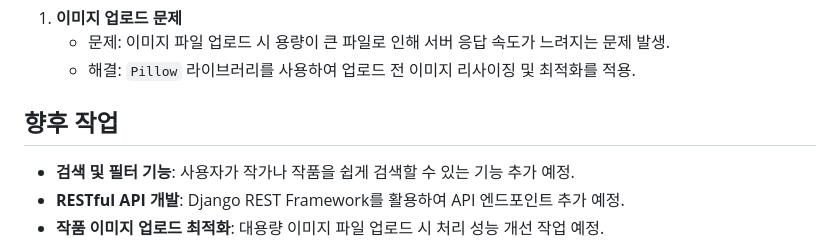
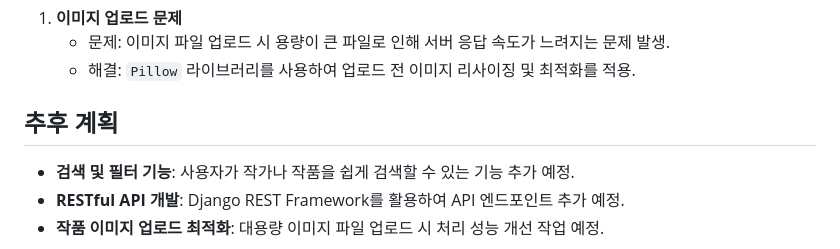
Before and after one commit to kyumin1219/open-gallery, a Markdown page: README.md, the part around the change. Drawn GitHub-style.

```diff
--- a/README.md
+++ b/README.md
@@ -94,7 +94,7 @@ python3 manage.py runserver
    - 문제: 이미지 파일 업로드 시 용량이 큰 파일로 인해 서버 응답 속도가 느려지는 문제 발생.
    - 해결: `Pillow` 라이브러리를 사용하여 업로드 전 이미지 리사이징 및 최적화를 적용.
 
-## 향후 작업
+## 추후 계획
 
 - **검색 및 필터 기능**: 사용자가 작가나 작품을 쉽게 검색할 수 있는 기능 추가 예정.
 - **RESTful API 개발**: Django REST Framework를 활용하여 API 엔드포인트 추가 예정.
```
